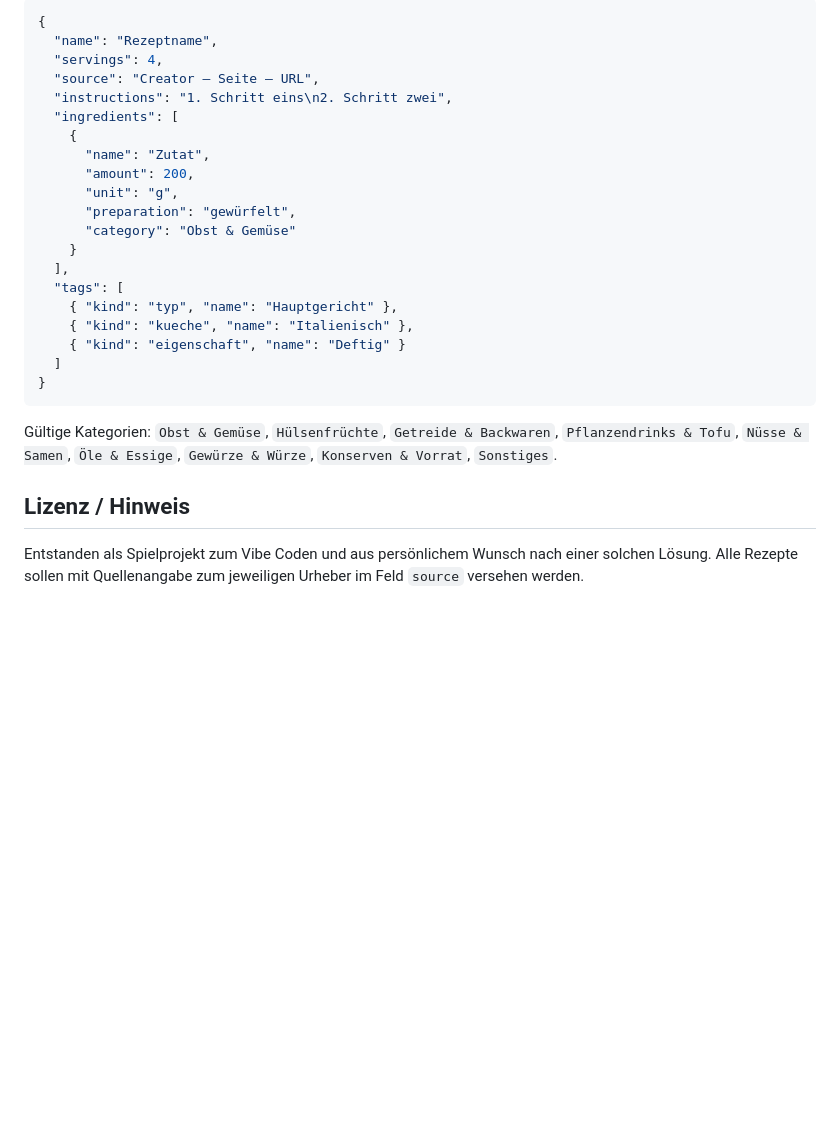
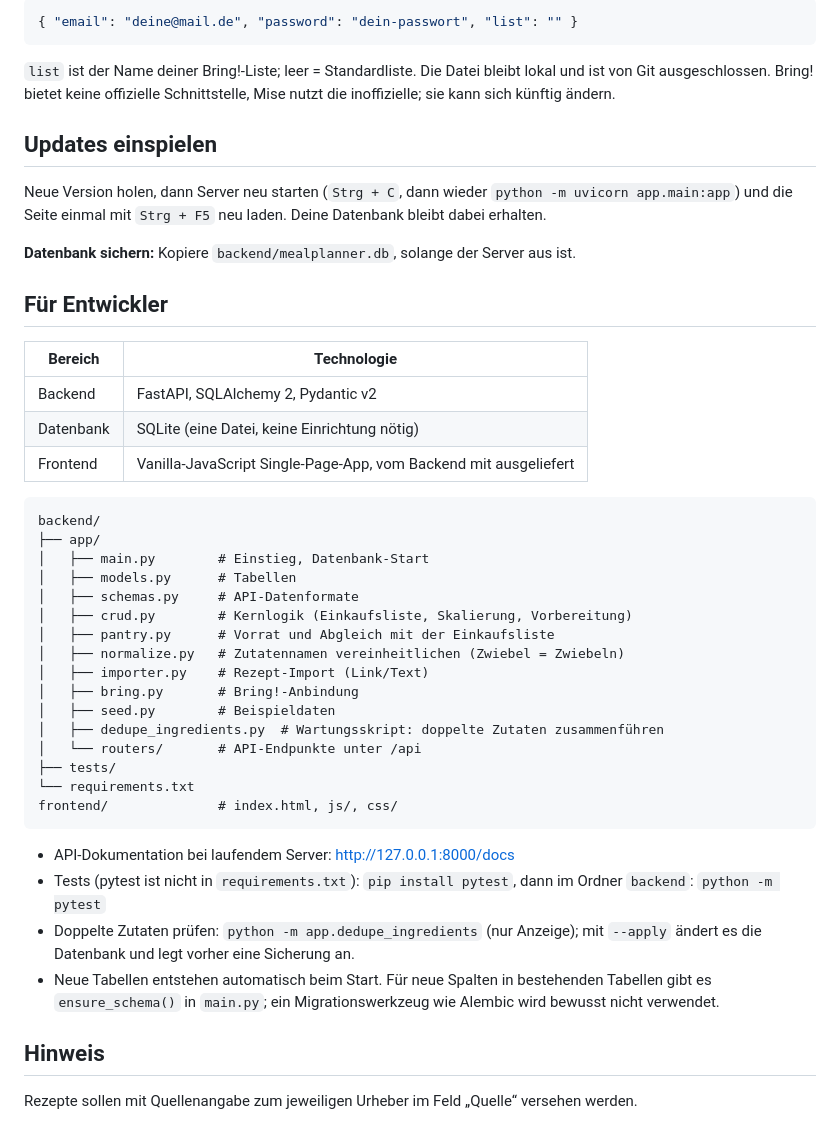
Before and after one commit to AriNora/mise-essensplaner, a Markdown page: README.md, the part around one of its changes. Rendered like a GitHub page; blank space fills up the shorter version.

````diff
--- a/README.md
+++ b/README.md
@@ -91,32 +63,57 @@ Rezepte werden als JSON-Array eingelesen. Jedes Rezept hat folgende Struktur:
 
 ```json
-{
-  "name": "Rezeptname",
-  "servings": 4,
-  "source": "Creator – Seite – URL",
-  "instructions": "1. Schritt eins\n2. Schritt zwei",
-  "ingredients": [
-    {
-      "name": "Zutat",
-      "amount": 200,
-      "unit": "g",
-      "preparation": "gewürfelt",
-      "category": "Obst & Gemüse"
-    }
-  ],
-  "tags": [
-    { "kind": "typ", "name": "Hauptgericht" },
-    { "kind": "kueche", "name": "Italienisch" },
-    { "kind": "eigenschaft", "name": "Deftig" }
-  ]
-}
+{ "email": "deine@mail.de", "password": "dein-passwort", "list": "" }
 ```
 
-Gültige Kategorien: `Obst & Gemüse`, `Hülsenfrüchte`, `Getreide & Backwaren`,
-`Pflanzendrinks & Tofu`, `Nüsse & Samen`, `Öle & Essige`, `Gewürze & Würze`,
-`Konserven & Vorrat`, `Sonstiges`.
+`list` ist der Name deiner Bring!-Liste; leer = Standardliste. Die Datei bleibt
+lokal und ist von Git ausgeschlossen. Bring! bietet keine offizielle Schnittstelle,
+Mise nutzt die inoffizielle; sie kann sich künftig ändern.
 
-## Lizenz / Hinweis
+## Updates einspielen
 
-Entstanden als Spielprojekt zum Vibe Coden und aus persönlichem Wunsch nach einer solchen Lösung.
-Alle Rezepte sollen mit Quellenangabe zum jeweiligen Urheber im Feld `source` versehen werden.
+Neue Version holen, dann Server neu starten (`Strg + C`, dann wieder
+`python -m uvicorn app.main:app`) und die Seite einmal mit `Strg + F5` neu laden.
+Deine Datenbank bleibt dabei erhalten.
+
+**Datenbank sichern:** Kopiere `backend/mealplanner.db`, solange der Server aus ist.
+
+## Für Entwickler
+
+| Bereich   | Technologie                                          |
+|-----------|------------------------------------------------------|
+| Backend   | FastAPI, SQLAlchemy 2, Pydantic v2                   |
+| Datenbank | SQLite (eine Datei, keine Einrichtung nötig)         |
+| Frontend  | Vanilla-JavaScript Single-Page-App, vom Backend mit ausgeliefert |
+
+```
+backend/
+├── app/
+│   ├── main.py        # Einstieg, Datenbank-Start
+│   ├── models.py      # Tabellen
+│   ├── schemas.py     # API-Datenformate
+│   ├── crud.py        # Kernlogik (Einkaufsliste, Skalierung, Vorbereitung)
+│   ├── pantry.py      # Vorrat und Abgleich mit der Einkaufsliste
+│   ├── normalize.py   # Zutatennamen vereinheitlichen (Zwiebel = Zwiebeln)
+│   ├── importer.py    # Rezept-Import (Link/Text)
+│   ├── bring.py       # Bring!-Anbindung
+│   ├── seed.py        # Beispieldaten
+│   ├── dedupe_ingredients.py  # Wartungsskript: doppelte Zutaten zusammenführen
+│   └── routers/       # API-Endpunkte unter /api
+├── tests/
+└── requirements.txt
+frontend/              # index.html, js/, css/
+```
+
+- API-Dokumentation bei laufendem Server: http://127.0.0.1:8000/docs
+- Tests (pytest ist nicht in `requirements.txt`):
+  `pip install pytest`, dann im Ordner `backend`: `python -m pytest`
+- Doppelte Zutaten prüfen: `python -m app.dedupe_ingredients` (nur Anzeige);
+  mit `--apply` ändert es die Datenbank und legt vorher eine Sicherung an.
+- Neue Tabellen entstehen automatisch beim Start. Für neue Spalten in bestehenden
+  Tabellen gibt es `ensure_schema()` in `main.py`; ein Migrationswerkzeug wie
+  Alembic wird bewusst nicht verwendet.
+
+## Hinweis
+
+Rezepte sollen mit Quellenangabe zum jeweiligen Urheber im Feld „Quelle“
+versehen werden.
````
Also changed, not shown: other parts of README.md (+35 -63 lines).
